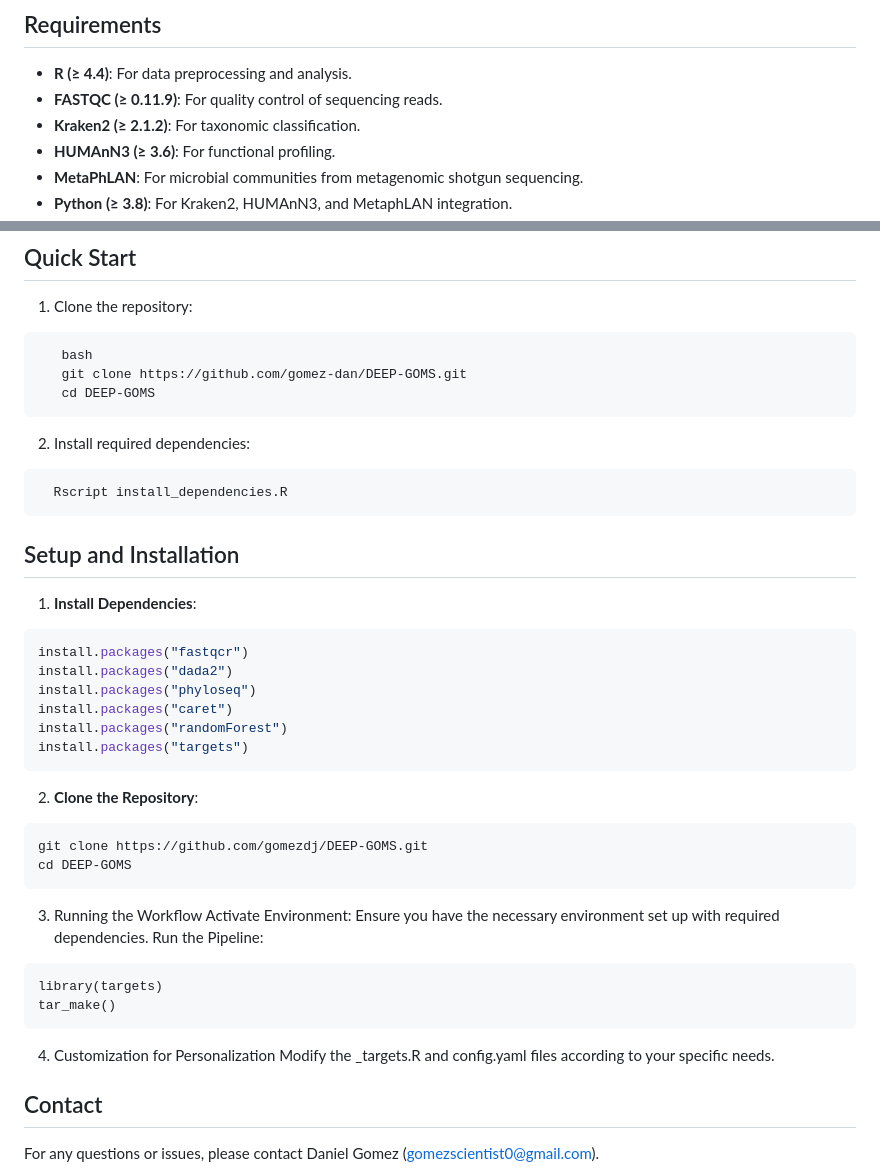
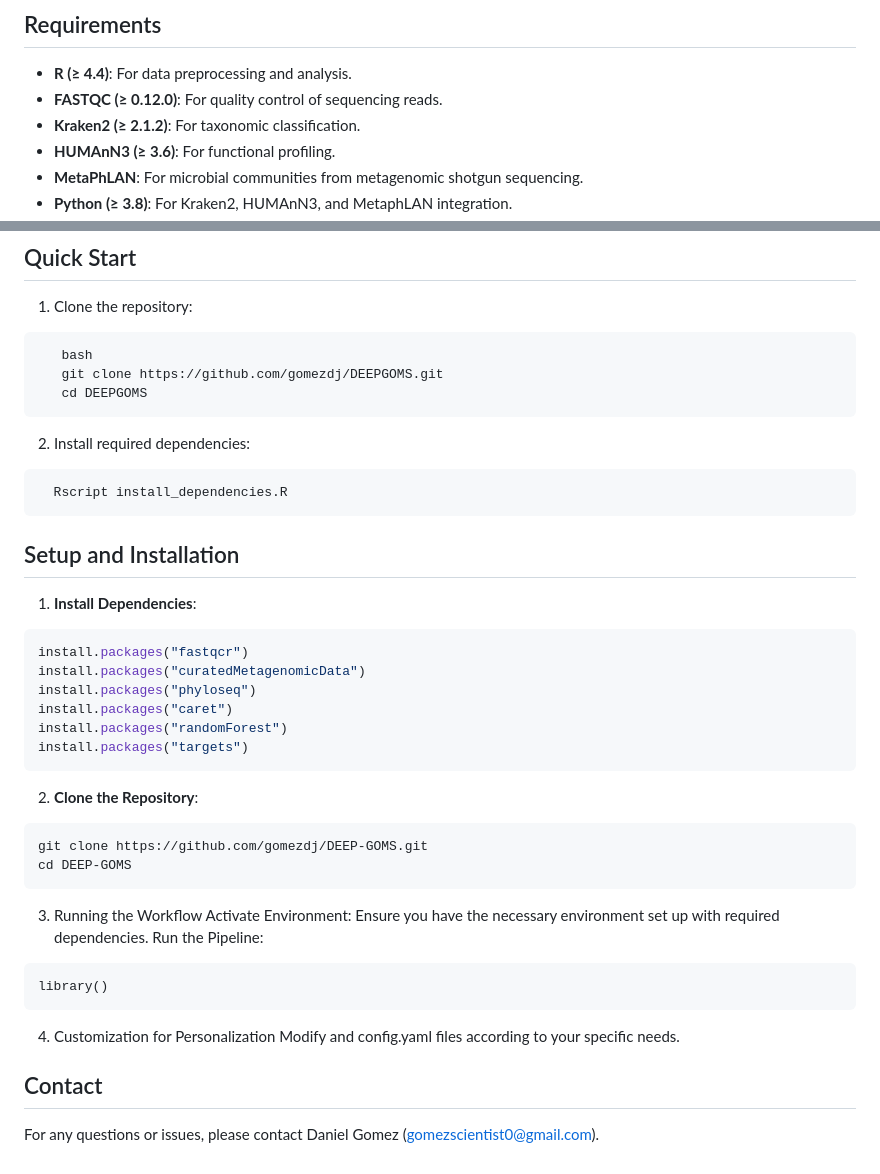
Before and after one commit to gomezdj/DEEP-GOMS, a Markdown page: README.md, 2 parts joined by grey strips. Drawn GitHub-style.

````diff
--- a/README.md
+++ b/README.md
@@ -40,7 +40,7 @@ Mechanism: Improve maintenance of circulating DCs normally lost during aging, de
 ## Requirements
 
 - **R (≥ 4.4)**: For data preprocessing and analysis.
-- **FASTQC (≥ 0.11.9)**: For quality control of sequencing reads.
+- **FASTQC (≥ 0.12.0)**: For quality control of sequencing reads.
 - **Kraken2 (≥ 2.1.2)**: For taxonomic classification.
 - **HUMAnN3 (≥ 3.6)**: For functional profiling.
 - **MetaPhLAN**: For microbial communities from metagenomic shotgun sequencing.
@@ -57,8 +57,8 @@ Mechanism: Improve maintenance of circulating DCs normally lost during aging, de
 1. Clone the repository:
 ```
    bash
-   git clone https://github.com/gomez-dan/DEEP-GOMS.git
-   cd DEEP-GOMS
+   git clone https://github.com/gomezdj/DEEPGOMS.git
+   cd DEEPGOMS
 ```
 
 2.	Install required dependencies:
@@ -71,7 +71,7 @@ Mechanism: Improve maintenance of circulating DCs normally lost during aging, de
 1. **Install Dependencies**:
 ```R
 install.packages("fastqcr")
-install.packages("dada2")
+install.packages("curatedMetagenomicData")
 install.packages("phyloseq")
 install.packages("caret")
 install.packages("randomForest")
@@ -87,12 +87,11 @@ cd DEEP-GOMS
 Activate Environment: Ensure you have the necessary environment set up with required dependencies.
 Run the Pipeline:
 ```
-library(targets)
-tar_make()
+library()
 ```
 
 4. Customization for Personalization
-Modify the _targets.R and config.yaml files according to your specific needs.
+Modify and config.yaml files according to your specific needs.
 
 ## Contact
 For any questions or issues, please contact Daniel Gomez (gomezscientist0@gmail.com).
````
